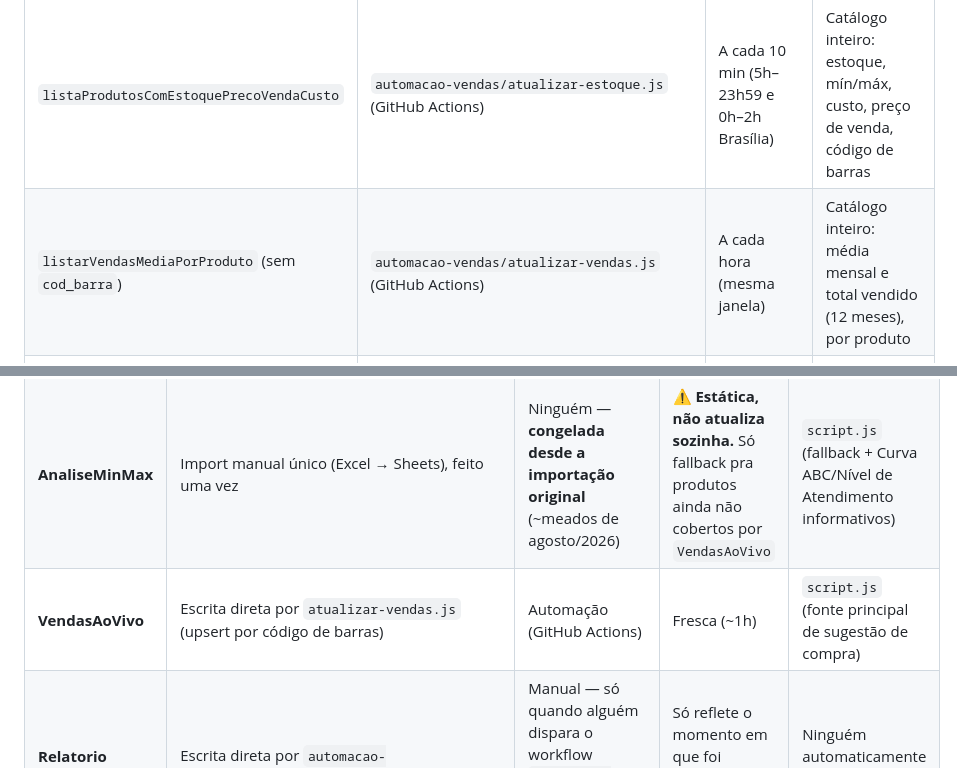
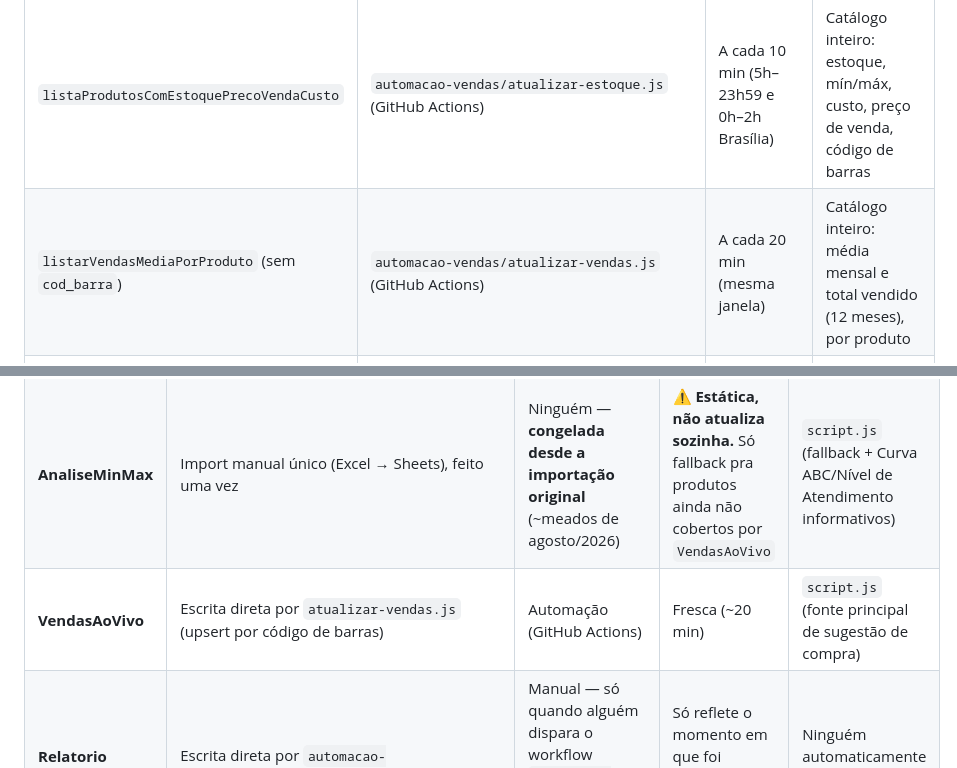
Before and after one commit to es813636-dot/painel-bradisfer, a Markdown page: LINHAGEM-DE-DADOS.md, 2 parts joined by grey strips. Drawn GitHub-style.

Commit message:
Atualiza frequencia de VendasAoVivo (1h -> 20min) na linhagem de dados

```diff
--- a/LINHAGEM-DE-DADOS.md
+++ b/LINHAGEM-DE-DADOS.md
@@ -37,7 +37,7 @@ flowchart LR
 | Endpoint | Consumido por | Frequência | O que traz |
 |---|---|---|---|
 | `listaProdutosComEstoquePrecoVendaCusto` | `automacao-vendas/atualizar-estoque.js` (GitHub Actions) | A cada 10 min (5h–23h59 e 0h–2h Brasília) | Catálogo inteiro: estoque, mín/máx, custo, preço de venda, código de barras |
-| `listarVendasMediaPorProduto` (sem `cod_barra`) | `automacao-vendas/atualizar-vendas.js` (GitHub Actions) | A cada hora (mesma janela) | Catálogo inteiro: média mensal e total vendido (12 meses), por produto |
+| `listarVendasMediaPorProduto` (sem `cod_barra`) | `automacao-vendas/atualizar-vendas.js` (GitHub Actions) | A cada 20 min (mesma janela) | Catálogo inteiro: média mensal e total vendido (12 meses), por produto |
 | `listarComprasPorProduto` / `listarVendasMediaPorProduto` (1 produto) | **Cloudflare Worker** `cloudflare-worker/produto-detalhe.js` (`rough-dust-49b2.bradisferdistribuuidora.workers.dev`) | Sob demanda, a cada clique no modal de produto | Últimas compras e venda AO VIVO de 1 produto só |
 | (endpoint de venda por vendedor/meta) | — não implementado | — | Pedido enviado à Sysemp, resposta pendente — ver `CONTEXTO.md` |
 
@@ -53,7 +53,7 @@ flowchart LR
 | **Base** | Fórmula `=SE(Produtos!Bxxxx="";"";Produtos!Bxxxx)` célula a célula, referenciando `Produtos` | Ninguém edita manualmente — nota na própria aba: *"BASE — calculada automaticamente a partir da aba Produtos. Não editar manualmente."* | Reflete `Produtos` quase em tempo real (recálculo de fórmula do Sheets) | Aba `BaseLooker` (fórmula) |
 | **BaseLooker** | Fórmula `={Base!A2:O5502}` (array, espelha `Base` inteira) | Idem — não editar manualmente | Idem `Base` | **`script.js`** (fonte principal do painel, via CSV público) |
 | **AnaliseMinMax** | Import manual único (Excel → Sheets), feito uma vez | Ninguém — **congelada desde a importação original** (~meados de agosto/2026) | ⚠️ **Estática, não atualiza sozinha.** Só fallback pra produtos ainda não cobertos por `VendasAoVivo` | `script.js` (fallback + Curva ABC/Nível de Atendimento informativos) |
-| **VendasAoVivo** | Escrita direta por `atualizar-vendas.js` (upsert por código de barras) | Automação (GitHub Actions) | Fresca (~1h) | `script.js` (fonte principal de sugestão de compra) |
+| **VendasAoVivo** | Escrita direta por `atualizar-vendas.js` (upsert por código de barras) | Automação (GitHub Actions) | Fresca (~20 min) | `script.js` (fonte principal de sugestão de compra) |
 | **Relatorio Comparativo** | Escrita direta por `automacao-vendas/relatorio-comparativo.js` | Manual — só quando alguém dispara o workflow `Relatorio Comparativo (Julho x Agosto)` | Só reflete o momento em que foi gerado, não atualiza sozinha | Ninguém automaticamente — leitura manual na planilha |
 | **Painel** | ⚠️ **Não mapeado.** Existe na planilha (visível na lista de abas), mas nenhum script deste repositório (nem `script.js`, nem as automações) lê ou escreve nela | Desconhecido | Desconhecido | Desconhecido — **investigar antes de assumir que está em uso ou que pode ser removida** |
 
```
Also changed, not shown: other parts of LINHAGEM-DE-DADOS.md (+1 -1 lines).
